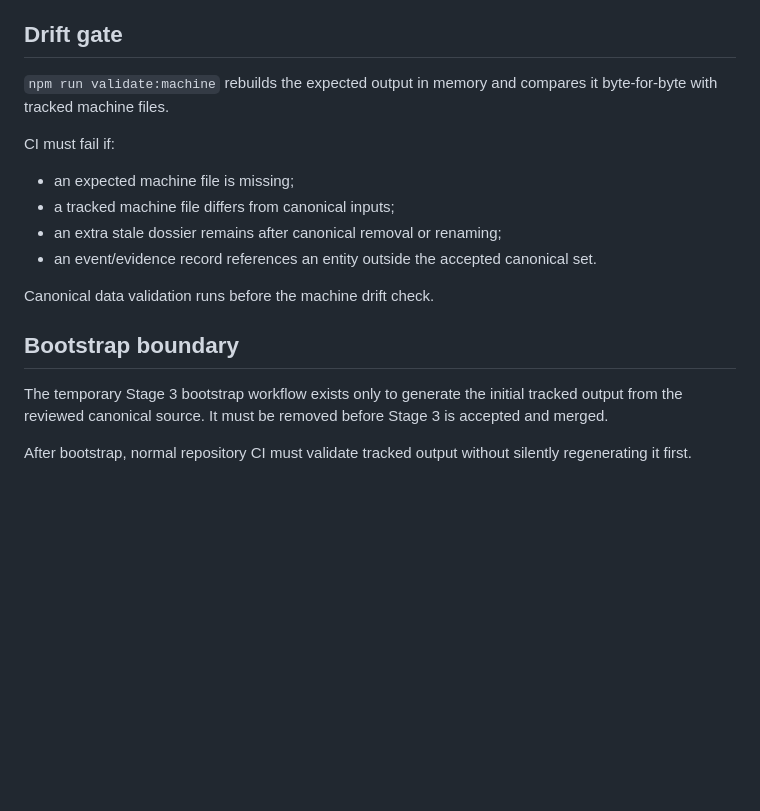
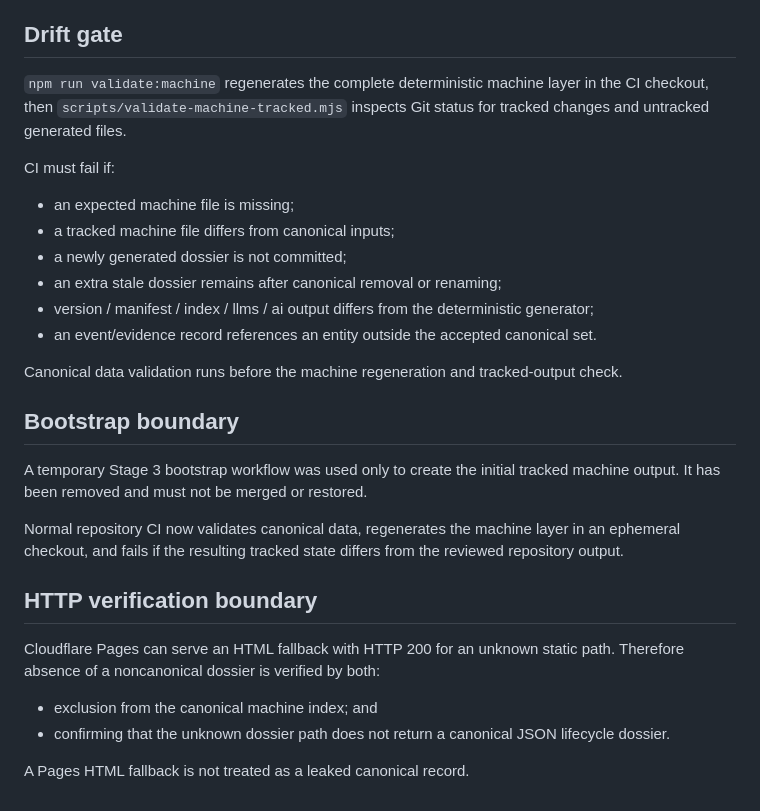
Before and after one commit to badjoke-lab/api-deprecation-archive, a Markdown page: docs/runbooks/ledger-series-phase8-stage3-machine-contract.md, the part around the change. Drawn GitHub-style; blank space fills up the shorter version.

Commit message:
Sync Stage 3 drift gate with final validation path

```diff
--- a/docs/runbooks/ledger-series-phase8-stage3-machine-contract.md
+++ b/docs/runbooks/ledger-series-phase8-stage3-machine-contract.md
@@ -81,19 +81,30 @@ The generator must not infer:
 
 ## Drift gate
 
-`npm run validate:machine` rebuilds the expected output in memory and compares it byte-for-byte with tracked machine files.
+`npm run validate:machine` regenerates the complete deterministic machine layer in the CI checkout, then `scripts/validate-machine-tracked.mjs` inspects Git status for tracked changes and untracked generated files.
 
 CI must fail if:
 
 - an expected machine file is missing;
 - a tracked machine file differs from canonical inputs;
+- a newly generated dossier is not committed;
 - an extra stale dossier remains after canonical removal or renaming;
+- version / manifest / index / llms / ai output differs from the deterministic generator;
 - an event/evidence record references an entity outside the accepted canonical set.
 
-Canonical data validation runs before the machine drift check.
+Canonical data validation runs before the machine regeneration and tracked-output check.
 
 ## Bootstrap boundary
 
-The temporary Stage 3 bootstrap workflow exists only to generate the initial tracked output from the reviewed canonical source. It must be removed before Stage 3 is accepted and merged.
+A temporary Stage 3 bootstrap workflow was used only to create the initial tracked machine output. It has been removed and must not be merged or restored.
 
-After bootstrap, normal repository CI must validate tracked output without silently regenerating it first.
+Normal repository CI now validates canonical data, regenerates the machine layer in an ephemeral checkout, and fails if the resulting tracked state differs from the reviewed repository output.
+
+## HTTP verification boundary
+
+Cloudflare Pages can serve an HTML fallback with HTTP 200 for an unknown static path. Therefore absence of a noncanonical dossier is verified by both:
+
+- exclusion from the canonical machine index; and
+- confirming that the unknown dossier path does not return a canonical JSON lifecycle dossier.
+
+A Pages HTML fallback is not treated as a leaked canonical record.
```
